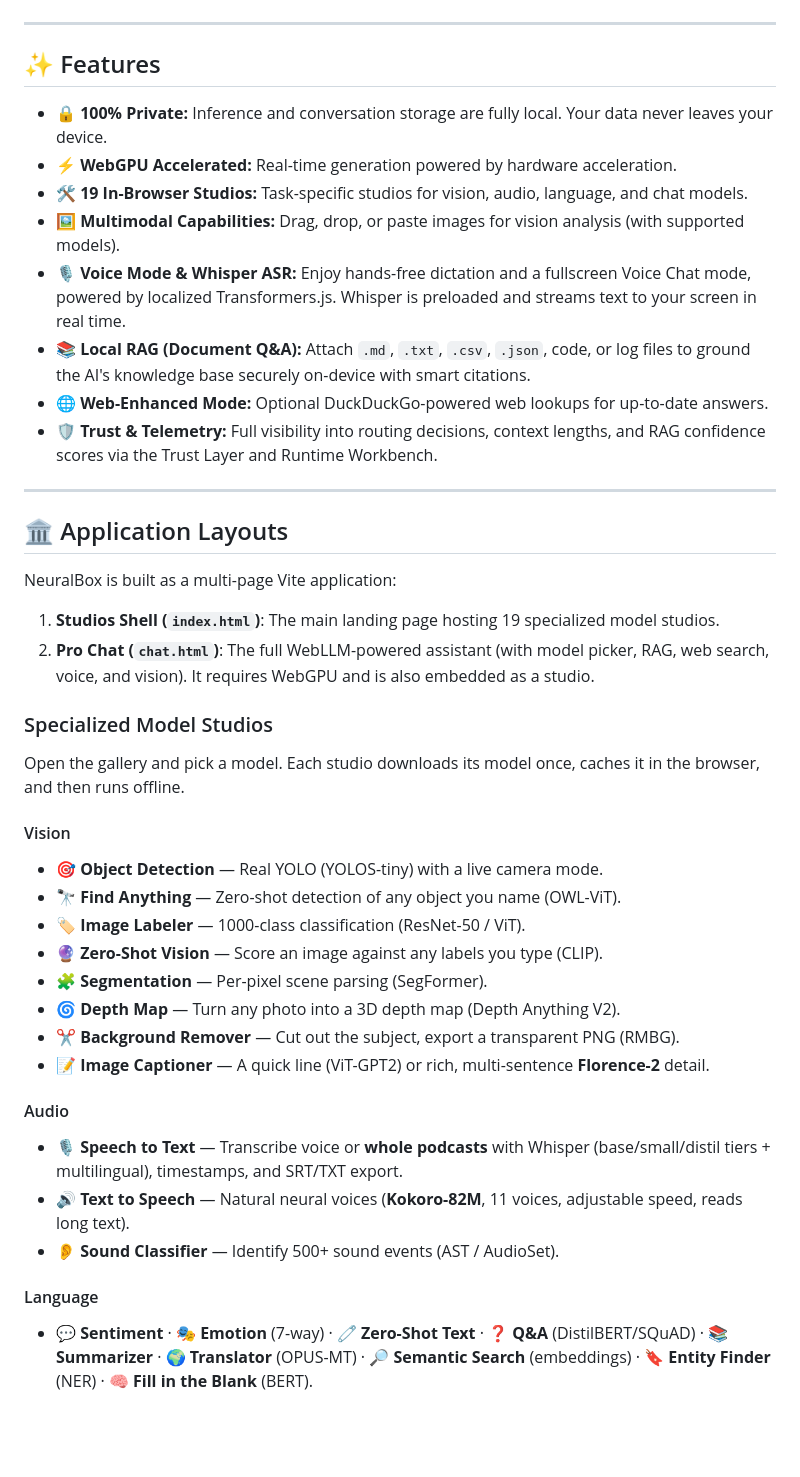
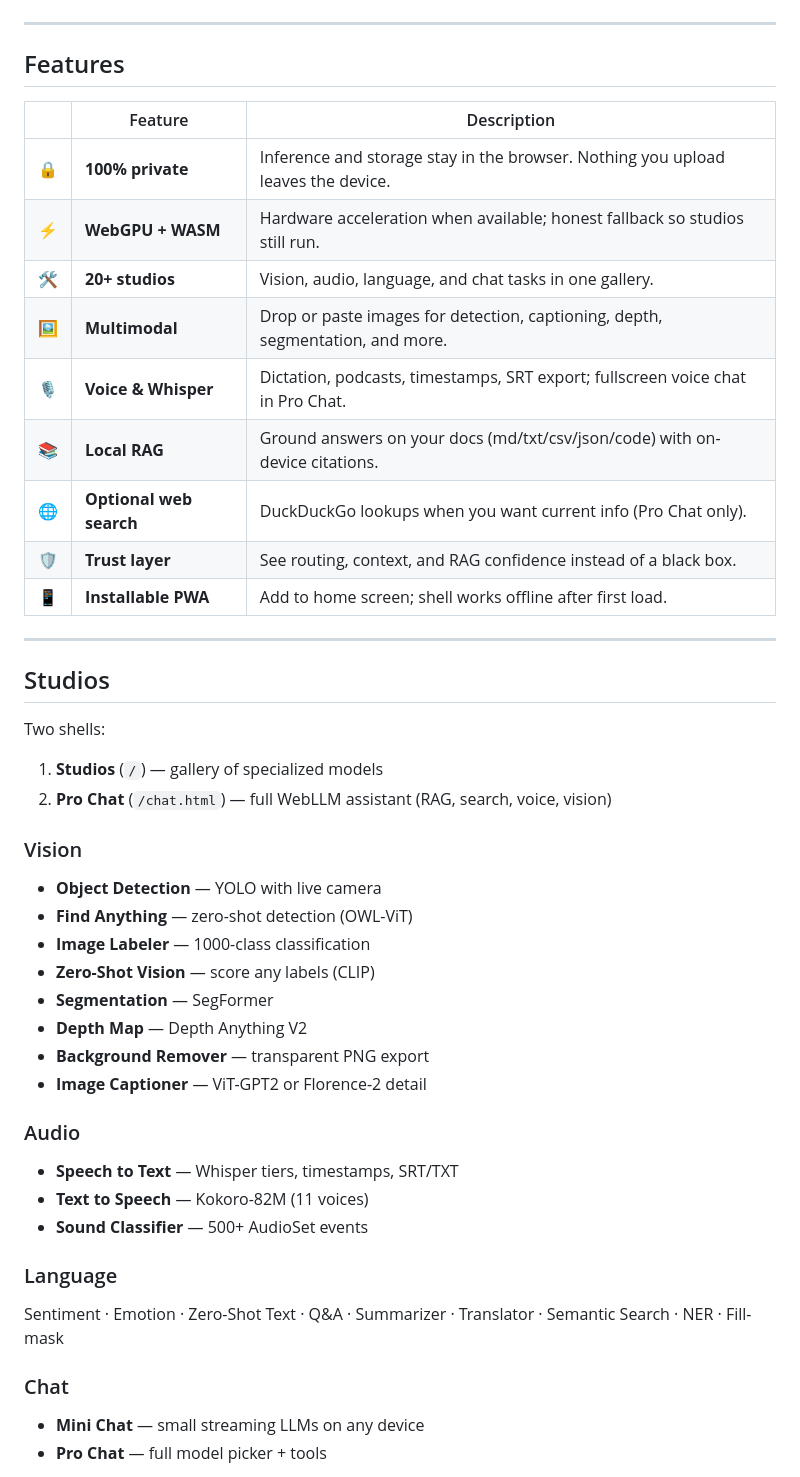
Before and after one commit to bhaskaraanjana/NeuralBox, a Markdown page: README.md, the part around one of its changes. Rendered like a GitHub page; blank space fills up the shorter version.

```diff
--- a/README.md
+++ b/README.md
@@ -41,44 +83,48 @@ Captured from the live app at [neuralbox.infinitemind.space](https://neuralbox.i
 
 ---
 
-## ✨ Features
+## Features
 
-- 🔒 **100% Private:** Inference and conversation storage are fully local. Your data never leaves your device.
-- ⚡ **WebGPU Accelerated:** Real-time generation powered by hardware acceleration.
-- 🛠️ **19 In-Browser Studios:** Task-specific studios for vision, audio, language, and chat models.
-- 🖼️ **Multimodal Capabilities:** Drag, drop, or paste images for vision analysis (with supported models).
-- 🎙️ **Voice Mode & Whisper ASR:** Enjoy hands-free dictation and a fullscreen Voice Chat mode, powered by localized Transformers.js. Whisper is preloaded and streams text to your screen in real time.
-- 📚 **Local RAG (Document Q&A):** Attach `.md`, `.txt`, `.csv`, `.json`, code, or log files to ground the AI's knowledge base securely on-device with smart citations.
-- 🌐 **Web-Enhanced Mode:** Optional DuckDuckGo-powered web lookups for up-to-date answers.
-- 🛡️ **Trust & Telemetry:** Full visibility into routing decisions, context lengths, and RAG confidence scores via the Trust Layer and Runtime Workbench.
+| | Feature | Description |
+|--|---------|-------------|
+| 🔒 | **100% private** | Inference and storage stay in the browser. Nothing you upload leaves the device. |
+| ⚡ | **WebGPU + WASM** | Hardware acceleration when available; honest fallback so studios still run. |
+| 🛠️ | **20+ studios** | Vision, audio, language, and chat tasks in one gallery. |
+| 🖼️ | **Multimodal** | Drop or paste images for detection, captioning, depth, segmentation, and more. |
+| 🎙️ | **Voice & Whisper** | Dictation, podcasts, timestamps, SRT export; fullscreen voice chat in Pro Chat. |
+| 📚 | **Local RAG** | Ground answers on your docs (md/txt/csv/json/code) with on-device citations. |
+| 🌐 | **Optional web search** | DuckDuckGo lookups when you want current info (Pro Chat only). |
+| 🛡️ | **Trust layer** | See routing, context, and RAG confidence instead of a black box. |
+| 📱 | **Installable PWA** | Add to home screen; shell works offline after first load. |
 
 ---
 
-## 🏛️ Application Layouts
+## Studios
 
-NeuralBox is built as a multi-page Vite application:
-1. **Studios Shell (`index.html`)**: The main landing page hosting 19 specialized model studios.
-2. **Pro Chat (`chat.html`)**: The full WebLLM-powered assistant (with model picker, RAG, web search, voice, and vision). It requires WebGPU and is also embedded as a studio.
+Two shells:
 
-### Specialized Model Studios
+1. **Studios** (`/`) — gallery of specialized models
+2. **Pro Chat** (`/chat.html`) — full WebLLM assistant (RAG, search, voice, vision)
 
-Open the gallery and pick a model. Each studio downloads its model once, caches it in the browser, and then runs offline.
+### Vision
+- **Object Detection** — YOLO with live camera
+- **Find Anything** — zero-shot detection (OWL-ViT)
+- **Image Labeler** — 1000-class classification
+- **Zero-Shot Vision** — score any labels (CLIP)
+- **Segmentation** — SegFormer
+- **Depth Map** — Depth Anything V2
+- **Background Remover** — transparent PNG export
+- **Image Captioner** — ViT-GPT2 or Florence-2 detail
 
-#### Vision
-- 🎯 **Object Detection** — Real YOLO (YOLOS-tiny) with a live camera mode.
-- 🔭 **Find Anything** — Zero-shot detection of any object you name (OWL-ViT).
-- 🏷️ **Image Labeler** — 1000-class classification (ResNet-50 / ViT).
-- 🔮 **Zero-Shot Vision** — Score an image against any labels you type (CLIP).
-- 🧩 **Segmentation** — Per-pixel scene parsing (SegFormer).
-- 🌀 **Depth Map** — Turn any photo into a 3D depth map (Depth Anything V2).
-- ✂️ **Background Remover** — Cut out the subject, export a transparent PNG (RMBG).
-- 📝 **Image Captioner** — A quick line (ViT-GPT2) or rich, multi-sentence **Florence-2** detail.
+### Audio
+- **Speech to Text** — Whisper tiers, timestamps, SRT/TXT
+- **Text to Speech** — Kokoro-82M (11 voices)
+- **Sound Classifier** — 500+ AudioSet events
 
-#### Audio
-- 🎙️ **Speech to Text** — Transcribe voice or **whole podcasts** with Whisper (base/small/distil tiers + multilingual), timestamps, and SRT/TXT export.
-- 🔊 **Text to Speech** — Natural neural voices (**Kokoro-82M**, 11 voices, adjustable speed, reads long text).
-- 👂 **Sound Classifier** — Identify 500+ sound events (AST / AudioSet).
+### Language
+Sentiment · Emotion · Zero-Shot Text · Q&A · Summarizer · Translator · Semantic Search · NER · Fill-mask
 
-#### Language
-- 💬 **Sentiment** · 🎭 **Emotion** (7-way) · 🧷 **Zero-Shot Text** · ❓ **Q&A** (DistilBERT/SQuAD) · 📚 **Summarizer** · 🌍 **Translator** (OPUS-MT) · 🔎 **Semantic Search** (embeddings) · 🔖 **Entity Finder** (NER) · 🧠 **Fill in the Blank** (BERT).
+### Chat
+- **Mini Chat** — small streaming LLMs on any device
+- **Pro Chat** — full model picker + tools
 
```
Also changed, not shown: other parts of README.md (+163 -122 lines).
